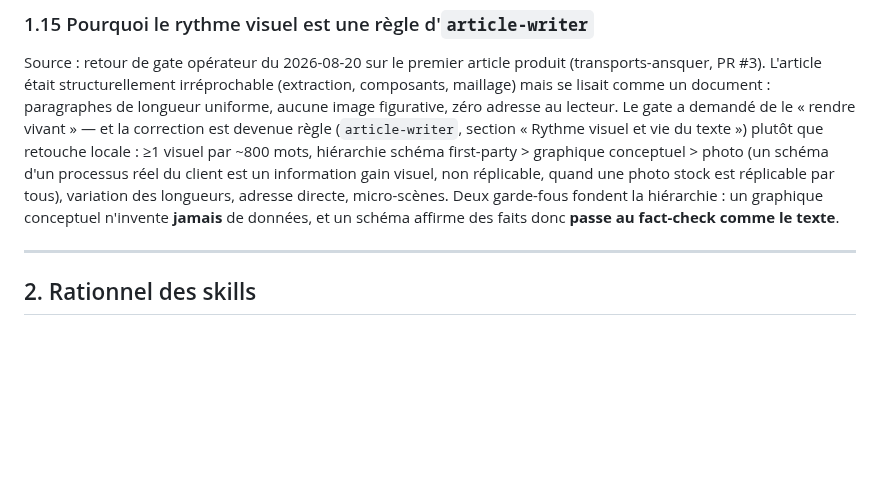
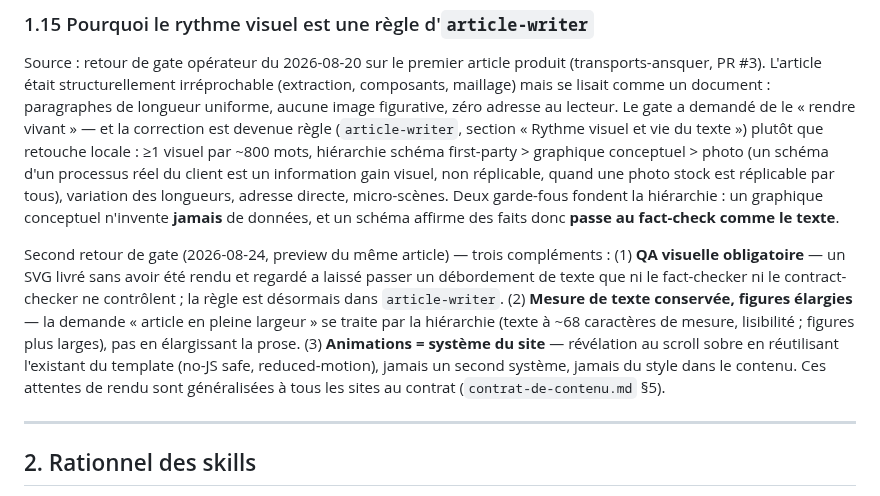
Before and after one commit to kaelix-agency/kaelix-marketing, a Markdown page: docs/rationnel-des-choix.md, the part around the change. Drawn GitHub-style; blank space fills up the shorter version.

```diff
--- a/docs/rationnel-des-choix.md
+++ b/docs/rationnel-des-choix.md
@@ -104,6 +104,8 @@ Source : implémentation transports-ansquer validée au gate opérateur, 2026-08
 ### 1.15 Pourquoi le rythme visuel est une règle d'`article-writer`
 Source : retour de gate opérateur du 2026-08-20 sur le premier article produit (transports-ansquer, PR #3). L'article était structurellement irréprochable (extraction, composants, maillage) mais se lisait comme un document : paragraphes de longueur uniforme, aucune image figurative, zéro adresse au lecteur. Le gate a demandé de le « rendre vivant » — et la correction est devenue règle (`article-writer`, section « Rythme visuel et vie du texte ») plutôt que retouche locale : ≥1 visuel par ~800 mots, hiérarchie schéma first-party > graphique conceptuel > photo (un schéma d'un processus réel du client est un information gain visuel, non réplicable, quand une photo stock est réplicable par tous), variation des longueurs, adresse directe, micro-scènes. Deux garde-fous fondent la hiérarchie : un graphique conceptuel n'invente **jamais** de données, et un schéma affirme des faits donc **passe au fact-check comme le texte**.
 
+Second retour de gate (2026-08-24, preview du même article) — trois compléments : (1) **QA visuelle obligatoire** — un SVG livré sans avoir été rendu et regardé a laissé passer un débordement de texte que ni le fact-checker ni le contract-checker ne contrôlent ; la règle est désormais dans `article-writer`. (2) **Mesure de texte conservée, figures élargies** — la demande « article en pleine largeur » se traite par la hiérarchie (texte à ~68 caractères de mesure, lisibilité ; figures plus larges), pas en élargissant la prose. (3) **Animations = système du site** — révélation au scroll sobre en réutilisant l'existant du template (no-JS safe, reduced-motion), jamais un second système, jamais du style dans le contenu. Ces attentes de rendu sont généralisées à tous les sites au contrat (`contrat-de-contenu.md` §5).
+
 ---
 
 ## 2. Rationnel des skills
```
Also changed, not shown: docs/contrat-de-contenu.md (+1 -0 lines), 1 other file.
